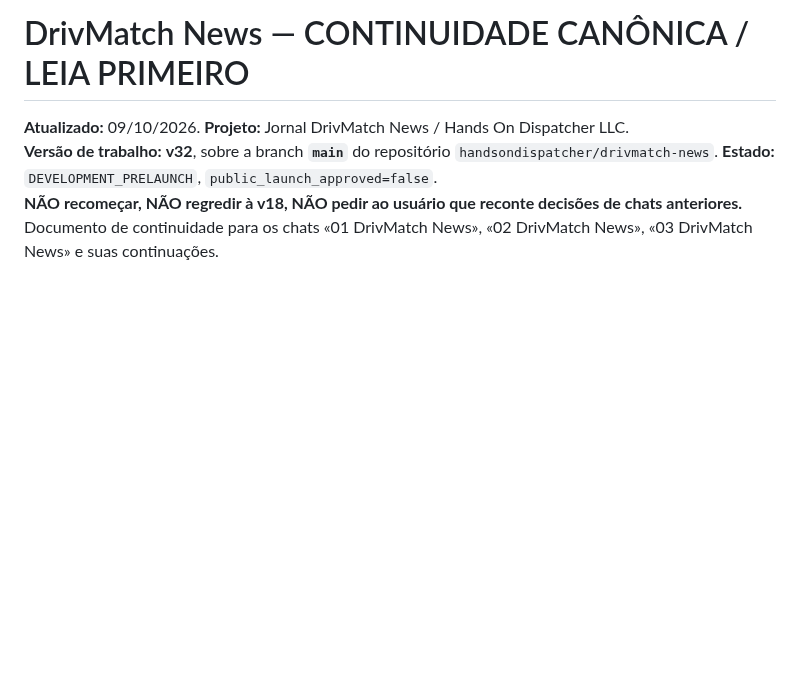
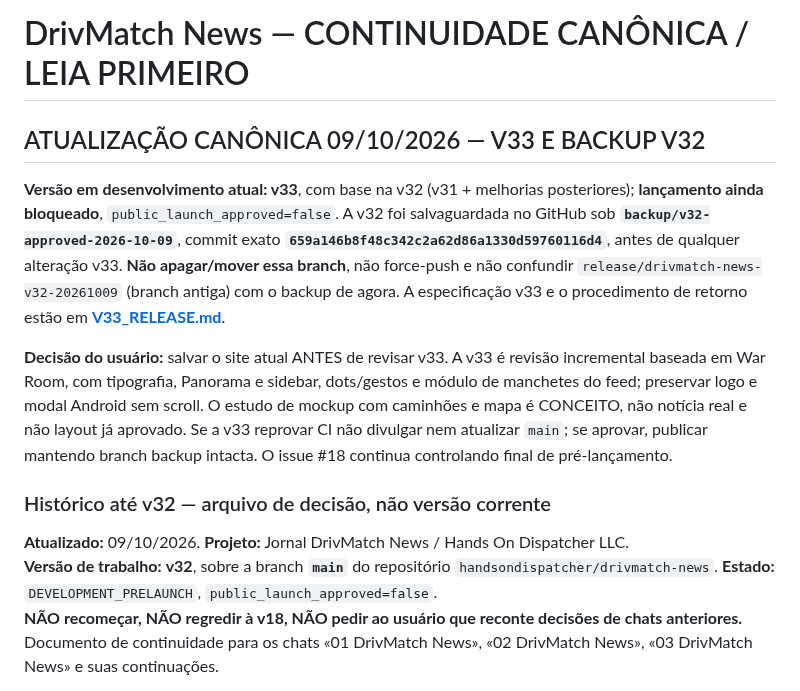
Before and after one commit to handsondispatcher/drivmatch-news, a Markdown page: docs/CONTINUIDADE_DRIVMATCH_NEWS.md, the part around the change. Rendered like a GitHub page; blank space fills up the shorter version.

Commit message:
Persist safe v32 backup and v33 scope in canonical cross-chat continuity

```diff
--- a/docs/CONTINUIDADE_DRIVMATCH_NEWS.md
+++ b/docs/CONTINUIDADE_DRIVMATCH_NEWS.md
@@ -1,4 +1,13 @@
 # DrivMatch News — CONTINUIDADE CANÔNICA / LEIA PRIMEIRO
+
+## ATUALIZAÇÃO CANÔNICA 09/10/2026 — V33 E BACKUP V32
+
+**Versão em desenvolvimento atual: v33**, com base na v32 (v31 + melhorias posteriores); **lançamento ainda bloqueado**, `public_launch_approved=false`. A v32 foi salvaguardada no GitHub sob **`backup/v32-approved-2026-10-09`**, commit exato **`659a146b8f48c342c2a62d86a1330d59760116d4`**, antes de qualquer alteração v33. **Não apagar/mover essa branch**, não force-push e não confundir `release/drivmatch-news-v32-20261009` (branch antiga) com o backup de agora. A especificação v33 e o procedimento de retorno estão em **[V33_RELEASE.md](V33_RELEASE.md)**.
+
+**Decisão do usuário:** salvar o site atual ANTES de revisar v33. A v33 é revisão incremental baseada em War Room, com tipografia, Panorama e sidebar, dots/gestos e módulo de manchetes do feed; preservar logo e modal Android sem scroll. O estudo de mockup com caminhões e mapa é CONCEITO, não notícia real e não layout já aprovado. Se a v33 reprovar CI não divulgar nem atualizar `main`; se aprovar, publicar mantendo branch backup intacta. O issue #18 continua controlando final de pré-lançamento.
+
+### Histórico até v32 — arquivo de decisão, não versão corrente
+
 
 **Atualizado:** 09/10/2026. **Projeto:** Jornal DrivMatch News / Hands On Dispatcher LLC.
 **Versão de trabalho:** **v32**, sobre a branch **`main`** do repositório `handsondispatcher/drivmatch-news`. **Estado:** `DEVELOPMENT_PRELAUNCH`, `public_launch_approved=false`.
```
